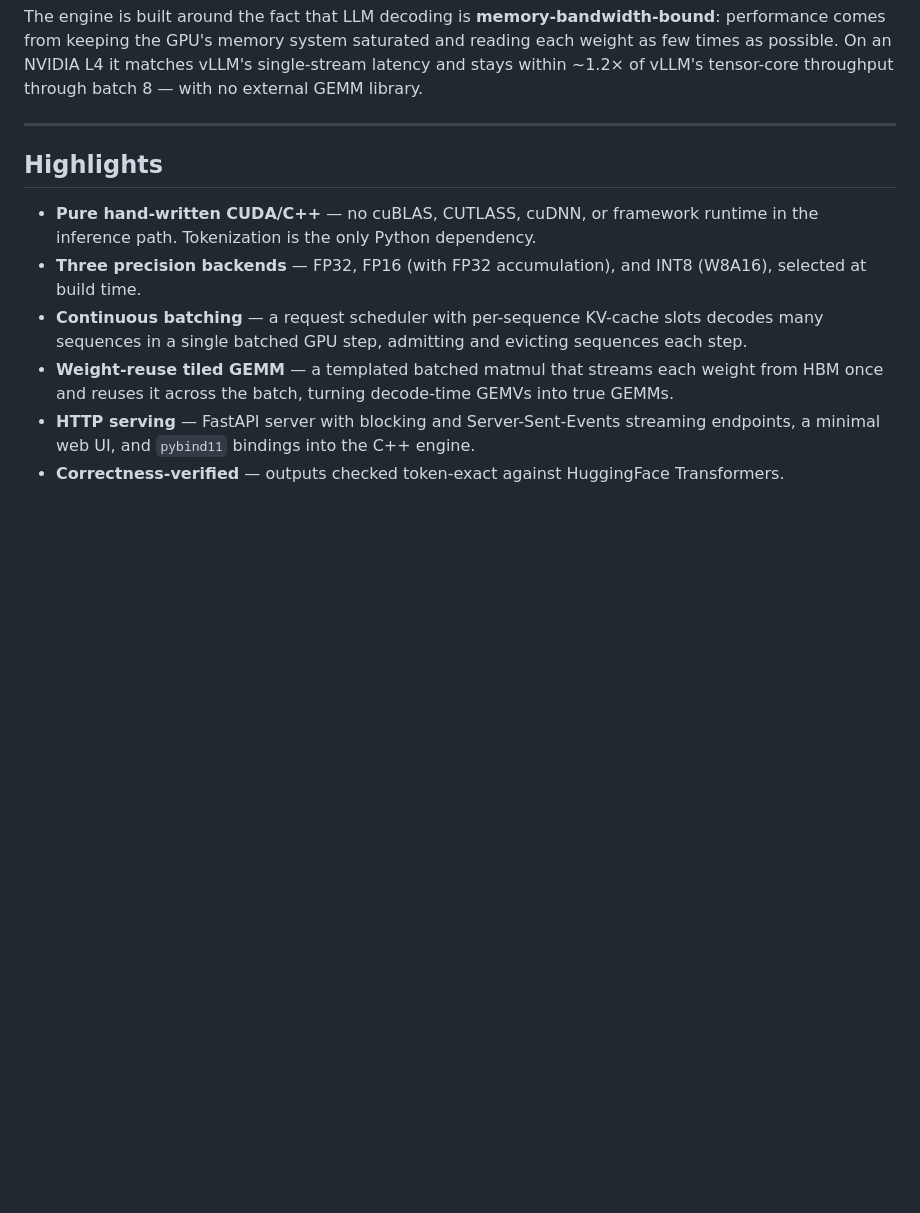
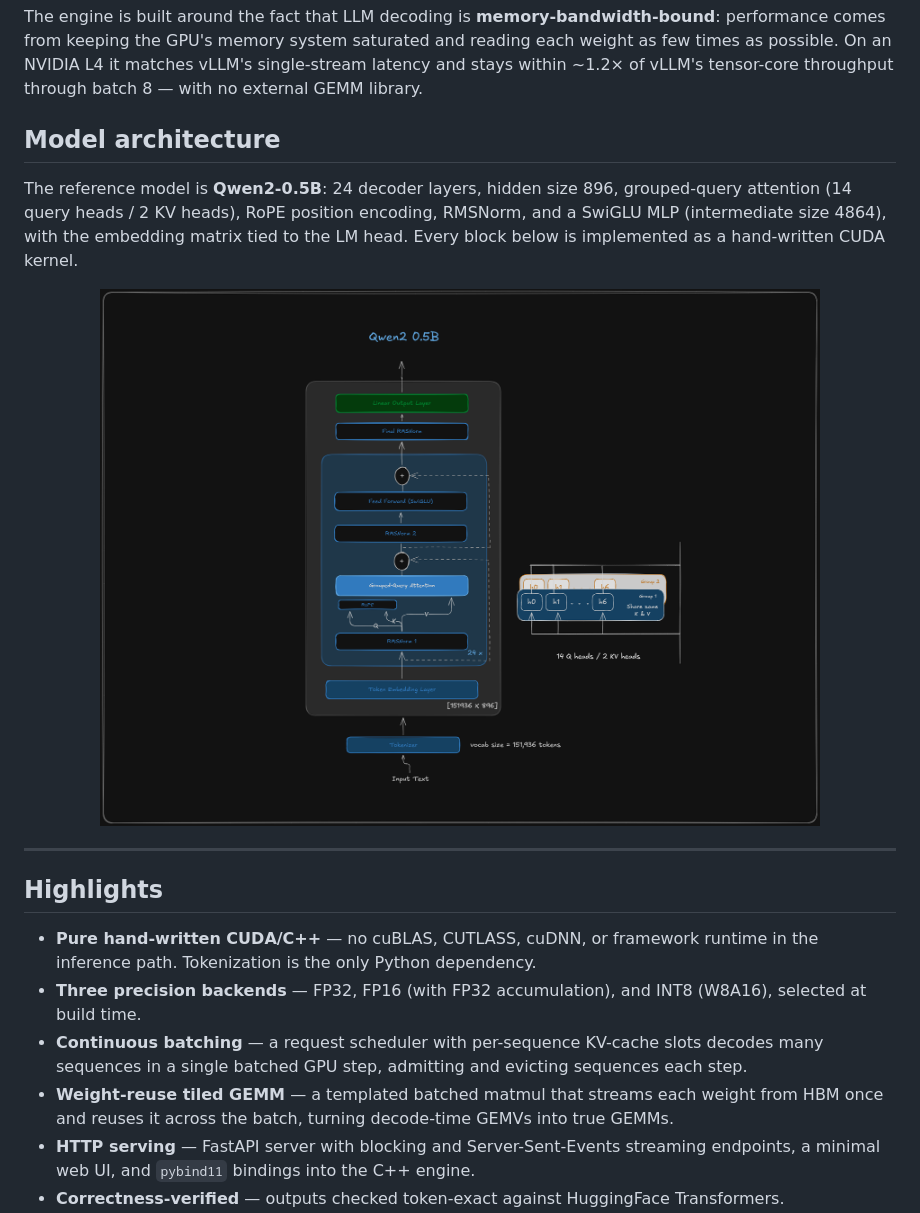
Before and after one commit to Rao-Aditya-127/llm-engine.cu, a Markdown page: README.md, the part around the change. Rendered like a GitHub page; pictures changed too: assets/Qwen2-0.5B arch.png (added); blank space fills up the shorter version.

Commit message:
added model architecture image

```diff
--- a/README.md
+++ b/README.md
@@ -15,6 +15,17 @@ performance comes from keeping the GPU's memory system saturated and reading eac
 as few times as possible. On an NVIDIA L4 it matches vLLM's single-stream latency and
 stays within ~1.2× of vLLM's tensor-core throughput through batch 8 — with no external
 GEMM library.
+
+## Model architecture
+
+The reference model is **Qwen2-0.5B**: 24 decoder layers, hidden size 896, grouped-query
+attention (14 query heads / 2 KV heads), RoPE position encoding, RMSNorm, and a SwiGLU MLP
+(intermediate size 4864), with the embedding matrix tied to the LM head. Every block below
+is implemented as a hand-written CUDA kernel.
+
+<p align="center">
+  <img src="assets/Qwen2-0.5B%20arch.png" alt="Qwen2-0.5B architecture" width="720">
+</p>
 
 ---
 
```
